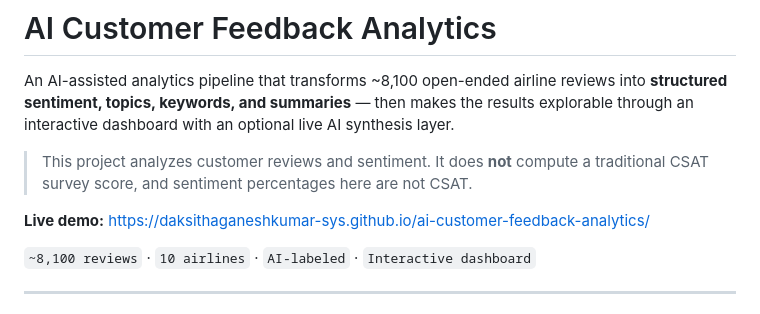
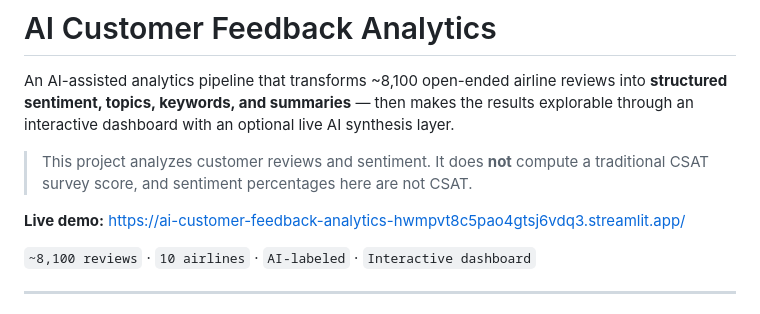
Before and after one commit to daksithaganeshkumar-sys/CSAT-Analytics, a Markdown page: README.md, the part around the change. GitHub-like rendering.

```diff
--- a/README.md
+++ b/README.md
@@ -8,7 +8,7 @@ live AI synthesis layer.
 > This project analyzes customer reviews and sentiment. It does **not** compute
 > a traditional CSAT survey score, and sentiment percentages here are not CSAT.
 
-**Live demo:** https://daksithaganeshkumar-sys.github.io/ai-customer-feedback-analytics/
+**Live demo:** https://ai-customer-feedback-analytics-hwmpvt8c5pao4gtsj6vdq3.streamlit.app/
 
 `~8,100 reviews` · `10 airlines` · `AI-labeled` · `Interactive dashboard`
 
```
